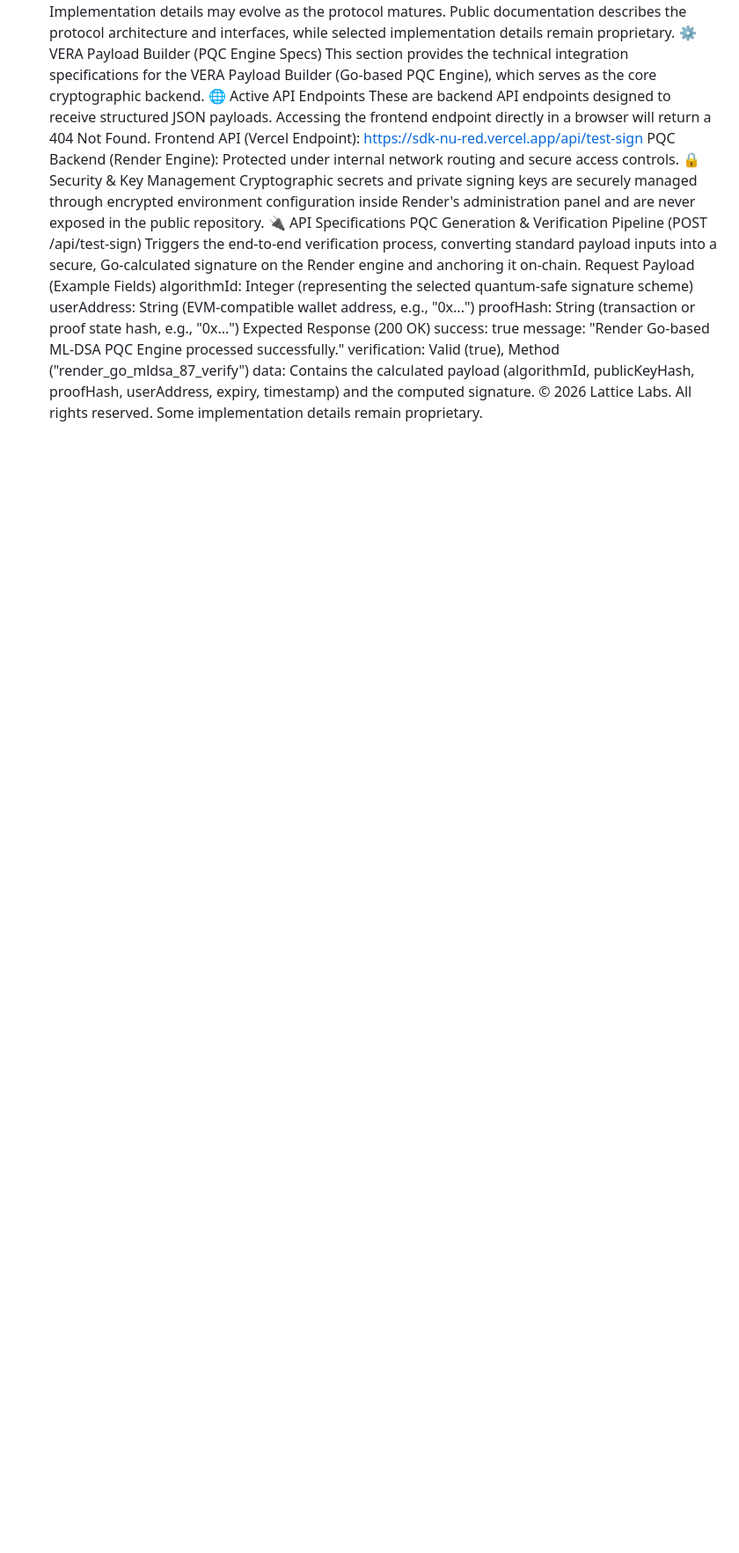
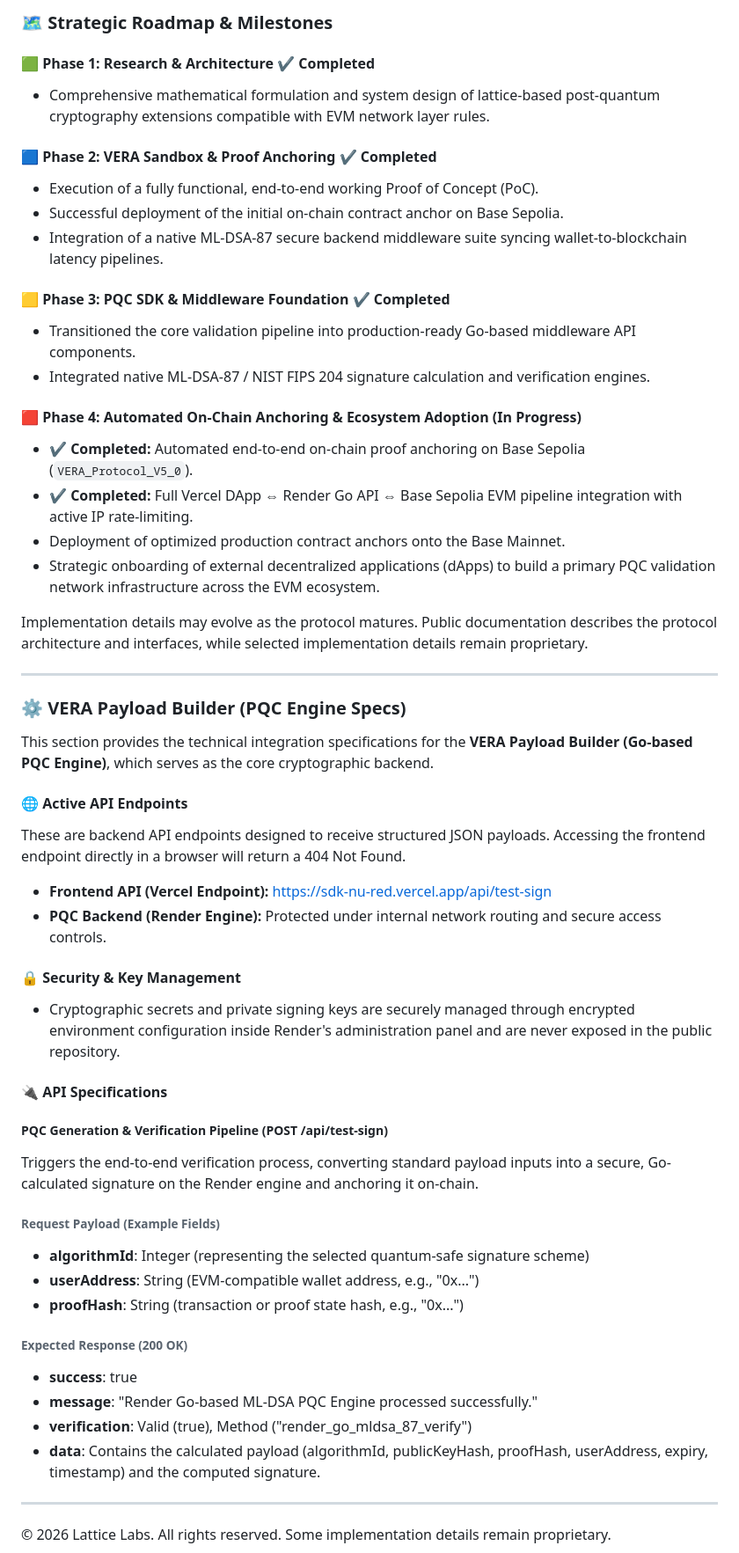
Before and after one commit to Lattice-Labs-Base/lattice, a Markdown page: README.md, the part around one of its changes. Shown at 88% size. Rendered like a GitHub page; blank space fills up the shorter version.

```diff
--- a/README.md
+++ b/README.md
@@ -57,22 +61,55 @@ The $LAT Token serves as the core baseline economic asset governing and securing
+### 🗺️ Strategic Roadmap & Milestones
+
+#### 🟩 Phase 1: Research & Architecture ✔ Completed
+- Comprehensive mathematical formulation and system design of lattice-based post-quantum cryptography extensions compatible with EVM network layer rules.
+
+#### 🟦 Phase 2: VERA Sandbox & Proof Anchoring ✔ Completed
+- Execution of a fully functional, end-to-end working Proof of Concept (PoC).
+- Successful deployment of the initial on-chain contract anchor on Base Sepolia.
+- Integration of a native ML-DSA-87 secure backend middleware suite syncing wallet-to-blockchain latency pipelines.
+
+#### 🟨 Phase 3: PQC SDK & Middleware Foundation ✔ Completed
+- Transitioned the core validation pipeline into production-ready Go-based middleware API components.
+- Integrated native ML-DSA-87 / NIST FIPS 204 signature calculation and verification engines.
+
+#### 🟥 Phase 4: Automated On-Chain Anchoring & Ecosystem Adoption (In Progress)
+- **✔ Completed:** Automated end-to-end on-chain proof anchoring on Base Sepolia (`VERA_Protocol_V5_0`).
+- **✔ Completed:** Full Vercel DApp ⇔ Render Go API ⇔ Base Sepolia EVM pipeline integration with active IP rate-limiting.
+- Deployment of optimized production contract anchors onto the Base Mainnet.
+- Strategic onboarding of external decentralized applications (dApps) to build a primary PQC validation network infrastructure across the EVM ecosystem.
+
 Implementation details may evolve as the protocol matures. Public documentation describes the protocol architecture and interfaces, while selected implementation details remain proprietary.
-⚙️ VERA Payload Builder (PQC Engine Specs)
-This section provides the technical integration specifications for the VERA Payload Builder (Go-based PQC Engine), which serves as the core cryptographic backend.
-🌐 Active API Endpoints
+
+---
+
+### ⚙️ VERA Payload Builder (PQC Engine Specs)
+
+This section provides the technical integration specifications for the **VERA Payload Builder (Go-based PQC Engine)**, which serves as the core cryptographic backend.
+
+#### 🌐 Active API Endpoints
 These are backend API endpoints designed to receive structured JSON payloads. Accessing the frontend endpoint directly in a browser will return a 404 Not Found.
- Frontend API (Vercel Endpoint): https://sdk-nu-red.vercel.app/api/test-sign
- PQC Backend (Render Engine): Protected under internal network routing and secure access controls.
-🔒 Security & Key Management
- Cryptographic secrets and private signing keys are securely managed through encrypted environment configuration inside Render's administration panel and are never exposed in the public repository.
-🔌 API Specifications
-PQC Generation & Verification Pipeline (POST /api/test-sign)
+
+- **Frontend API (Vercel Endpoint):** https://sdk-nu-red.vercel.app/api/test-sign
+- **PQC Backend (Render Engine):** Protected under internal network routing and secure access controls.
+
+#### 🔒 Security & Key Management
+- Cryptographic secrets and private signing keys are securely managed through encrypted environment configuration inside Render's administration panel and are never exposed in the public repository.
+
+#### 🔌 API Specifications
+
+##### **PQC Generation & Verification Pipeline (POST /api/test-sign)**
 Triggers the end-to-end verification process, converting standard payload inputs into a secure, Go-calculated signature on the Render engine and anchoring it on-chain.
-Request Payload (Example Fields)
- algorithmId: Integer (representing the selected quantum-safe signature scheme)
- userAddress: String (EVM-compatible wallet address, e.g., "0x...")
- proofHash: String (transaction or proof state hash, e.g., "0x...")
-Expected Response (200 OK)
- success: true
- message: "Render Go-based ML-DSA PQC Engine processed successfully."
- verification: Valid (true), Method ("render_go_mldsa_87_verify")
- data: Contains the calculated payload (algorithmId, publicKeyHash, proofHash, userAddress, expiry, timestamp) and the computed signature.
+
+###### **Request Payload (Example Fields)**
+- **algorithmId**: Integer (representing the selected quantum-safe signature scheme)
+- **userAddress**: String (EVM-compatible wallet address, e.g., "0x...")
+- **proofHash**: String (transaction or proof state hash, e.g., "0x...")
+
+###### **Expected Response (200 OK)**
+- **success**: true
+- **message**: "Render Go-based ML-DSA PQC Engine processed successfully."
+- **verification**: Valid (true), Method ("render_go_mldsa_87_verify")
+- **data**: Contains the calculated payload (algorithmId, publicKeyHash, proofHash, userAddress, expiry, timestamp) and the computed signature.
+
+---
 © 2026 Lattice Labs. All rights reserved. Some implementation details remain proprietary.
```
Also changed, not shown: other parts of README.md (+52 -48 lines).
